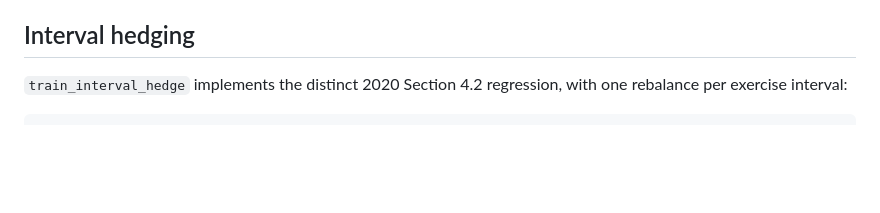
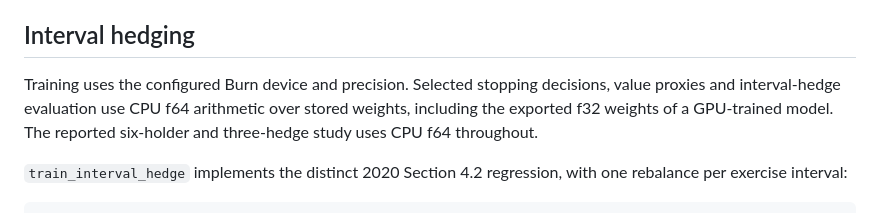
Before and after one commit to ingvor-restrat/volt, a Markdown page: crates/volt-compute/docs-deep-stopping.md, the part around the change. Drawn GitHub-style; blank space fills up the shorter version.

Commit message:
Specify training and valuation precision in the stopping application

```diff
--- a/crates/volt-compute/docs-deep-stopping.md
+++ b/crates/volt-compute/docs-deep-stopping.md
@@ -65,6 +65,11 @@ workspace are checked before device creation. Supported spot/strike range is
 are bounded; unsupported scales fail rather than emitting nonfinite statistics.
 
 ## Interval hedging
+
+Training uses the configured Burn device and precision. Selected stopping
+decisions, value proxies and interval-hedge evaluation use CPU f64 arithmetic
+over stored weights, including the exported f32 weights of a GPU-trained model.
+The reported six-holder and three-hedge study uses CPU f64 throughout.
 
 `train_interval_hedge` implements the distinct 2020 Section 4.2 regression, with
 one rebalance per exercise interval:
```
